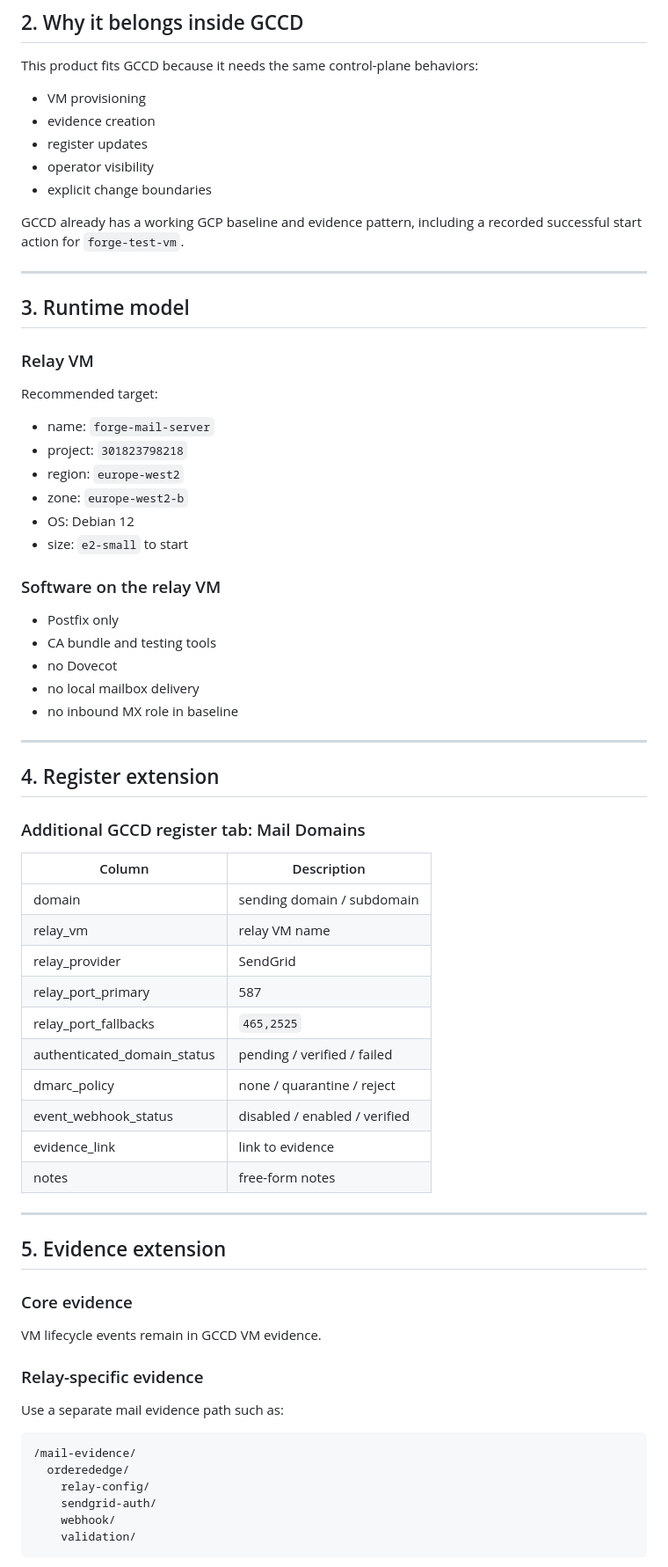
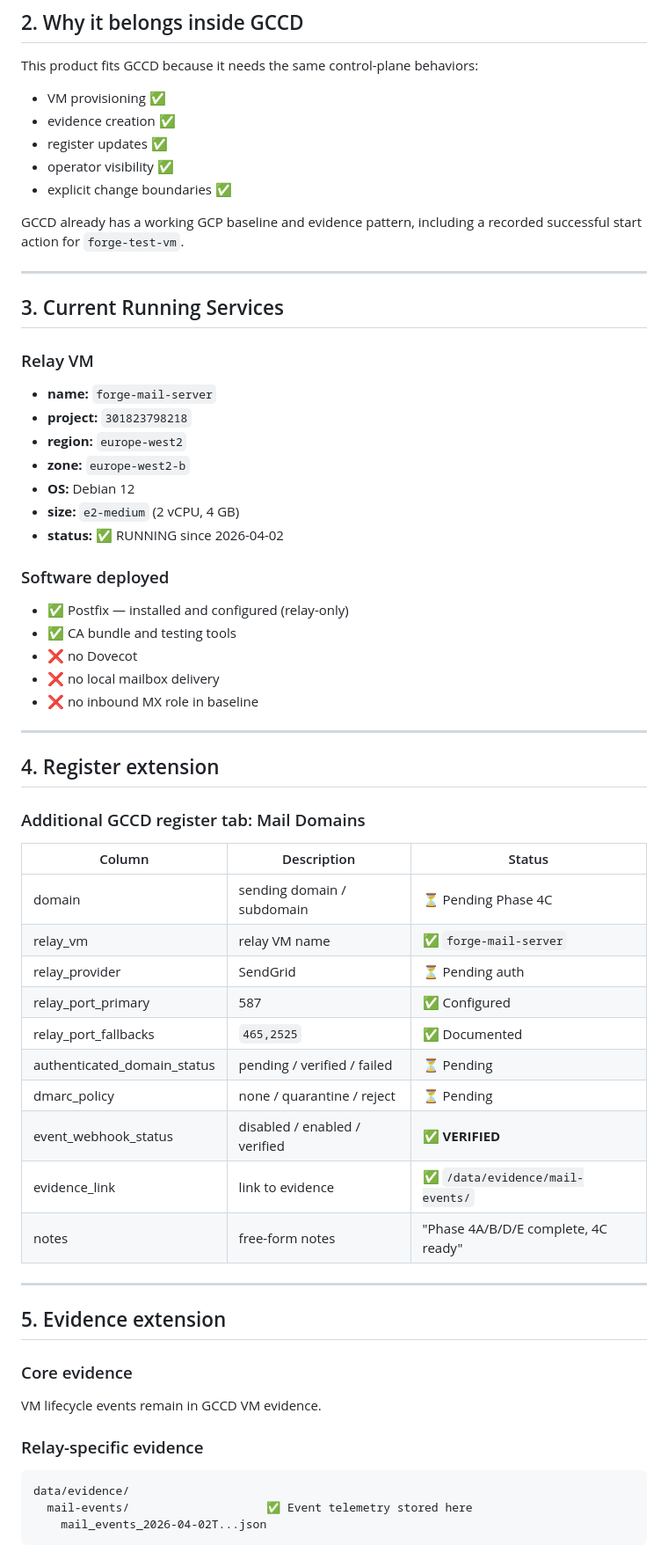
Before and after one commit to harkers/forge-cloud-control-desk, a Markdown page: EMAIL-SERVER-EXTENSION.md, the part around one of its changes. Shown at 88% size. Drawn GitHub-style.

````diff
--- a/EMAIL-SERVER-EXTENSION.md
+++ b/EMAIL-SERVER-EXTENSION.md
@@ -34,33 +57,33 @@ application or internal system → Postfix relay on GCP VM → SendGrid on 587
 ## 2. Why it belongs inside GCCD
 
 This product fits GCCD because it needs the same control-plane behaviors:
-- VM provisioning
-- evidence creation
-- register updates
-- operator visibility
-- explicit change boundaries
+- VM provisioning ✅
+- evidence creation ✅
+- register updates ✅
+- operator visibility ✅
+- explicit change boundaries ✅
 
 GCCD already has a working GCP baseline and evidence pattern, including a recorded successful start action for `forge-test-vm`.
 
 ---
 
-## 3. Runtime model
+## 3. Current Running Services
 
 ### Relay VM
-Recommended target:
-- name: `forge-mail-server`
-- project: `301823798218`
-- region: `europe-west2`
-- zone: `europe-west2-b`
-- OS: Debian 12
-- size: `e2-small` to start
+- **name:** `forge-mail-server`
+- **project:** `301823798218`
+- **region:** `europe-west2`
+- **zone:** `europe-west2-b`
+- **OS:** Debian 12
+- **size:** `e2-medium` (2 vCPU, 4 GB)
+- **status:** ✅ RUNNING since 2026-04-02
 
-### Software on the relay VM
-- Postfix only
-- CA bundle and testing tools
-- no Dovecot
-- no local mailbox delivery
-- no inbound MX role in baseline
+### Software deployed
+- ✅ Postfix — installed and configured (relay-only)
+- ✅ CA bundle and testing tools
+- ❌ no Dovecot
+- ❌ no local mailbox delivery
+- ❌ no inbound MX role in baseline
 
 ---
 
@@ -68,18 +91,18 @@ Recommended target:
 
 ### Additional GCCD register tab: Mail Domains
 
-| Column | Description |
-|--------|-------------|
-| domain | sending domain / subdomain |
-| relay_vm | relay VM name |
-| relay_provider | SendGrid |
-| relay_port_primary | 587 |
-| relay_port_fallbacks | `465,2525` |
-| authenticated_domain_status | pending / verified / failed |
-| dmarc_policy | none / quarantine / reject |
-| event_webhook_status | disabled / enabled / verified |
-| evidence_link | link to evidence |
-| notes | free-form notes |
+| Column | Description | Status |
+|--------|-------------|--------|
+| domain | sending domain / subdomain | ⏳ Pending Phase 4C |
+| relay_vm | relay VM name | ✅ `forge-mail-server` |
+| relay_provider | SendGrid | ⏳ Pending auth |
+| relay_port_primary | 587 | ✅ Configured |
+| relay_port_fallbacks | `465,2525` | ✅ Documented |
+| authenticated_domain_status | pending / verified / failed | ⏳ Pending |
+| dmarc_policy | none / quarantine / reject | ⏳ Pending |
+| event_webhook_status | disabled / enabled / verified | ✅ **VERIFIED** |
+| evidence_link | link to evidence | ✅ `/data/evidence/mail-events/` |
+| notes | free-form notes | "Phase 4A/B/D/E complete, 4C ready" |
 
 ---
 
@@ -89,14 +112,10 @@ Recommended target:
 VM lifecycle events remain in GCCD VM evidence.
 
 ### Relay-specific evidence
-Use a separate mail evidence path such as:
 
-```text
-/mail-evidence/
-  orderededge/
-    relay-config/
-    sendgrid-auth/
-    webhook/
-    validation/
+```
+data/evidence/
+  mail-events/                    ✅ Event telemetry stored here
+    mail_events_2026-04-02T...json
 ```
 
````
Also changed, not shown: other parts of EMAIL-SERVER-EXTENSION.md (+100 -38 lines).
